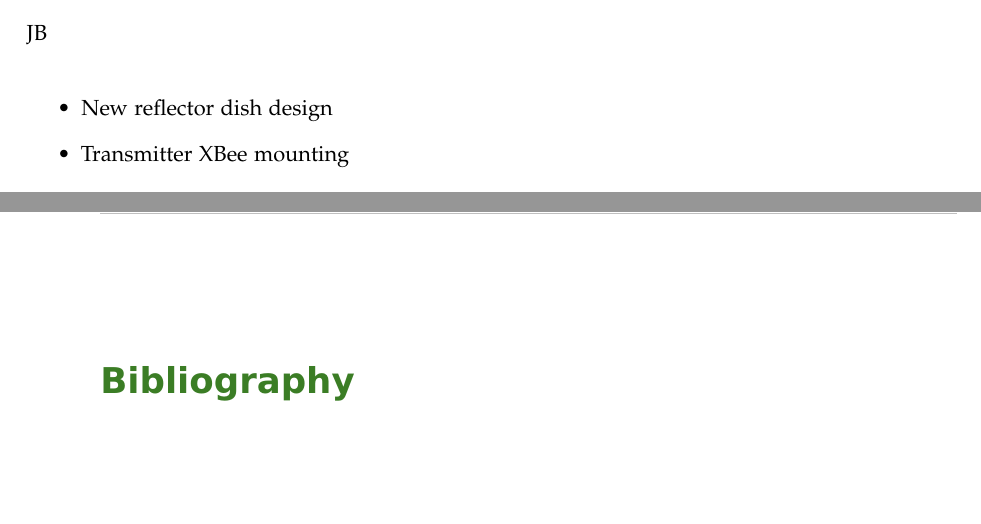
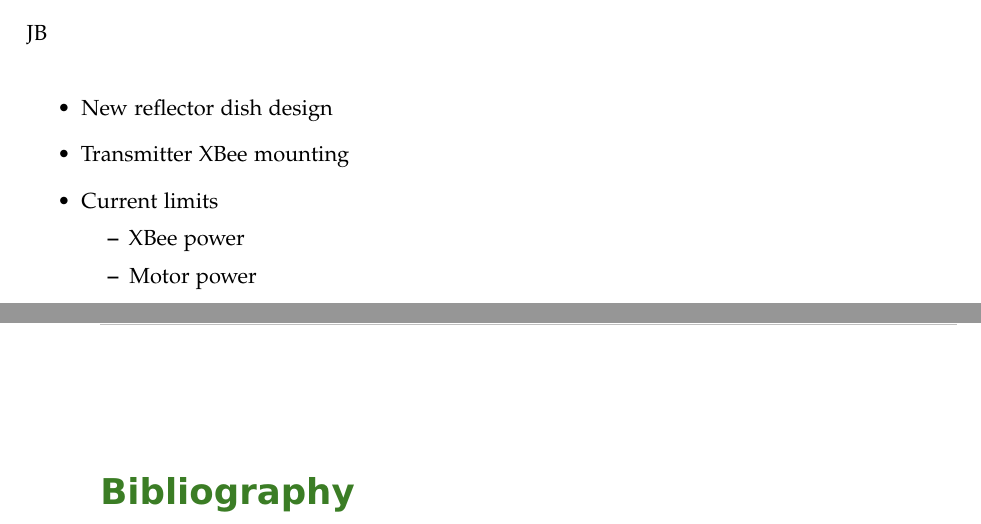
Before and after one commit to ECE-BU-Miah/seniorProject2-2020-21-Docs, a LaTeX book (labNotebook.tex): two parts of pages 45 and 46 of 46, joined at a grey line, cut so that both start at the same text, the shorter picture padded with empty space. Compiled offline with pdfLaTeX.

Commit message:
Added some more items to the agenda

```diff
--- a/labNotebook.tex
+++ b/labNotebook.tex
@@ -1050,6 +1050,11 @@ JB\\
 \begin{itemize}
     \item New reflector dish design
     \item Transmitter XBee mounting
+    \item Current limits
+    \begin{itemize}
+        \item XBee power
+        \item Motor power
+    \end{itemize}
 \end{itemize}
 %--------------------------------------------------------------------------------------------
 
```
